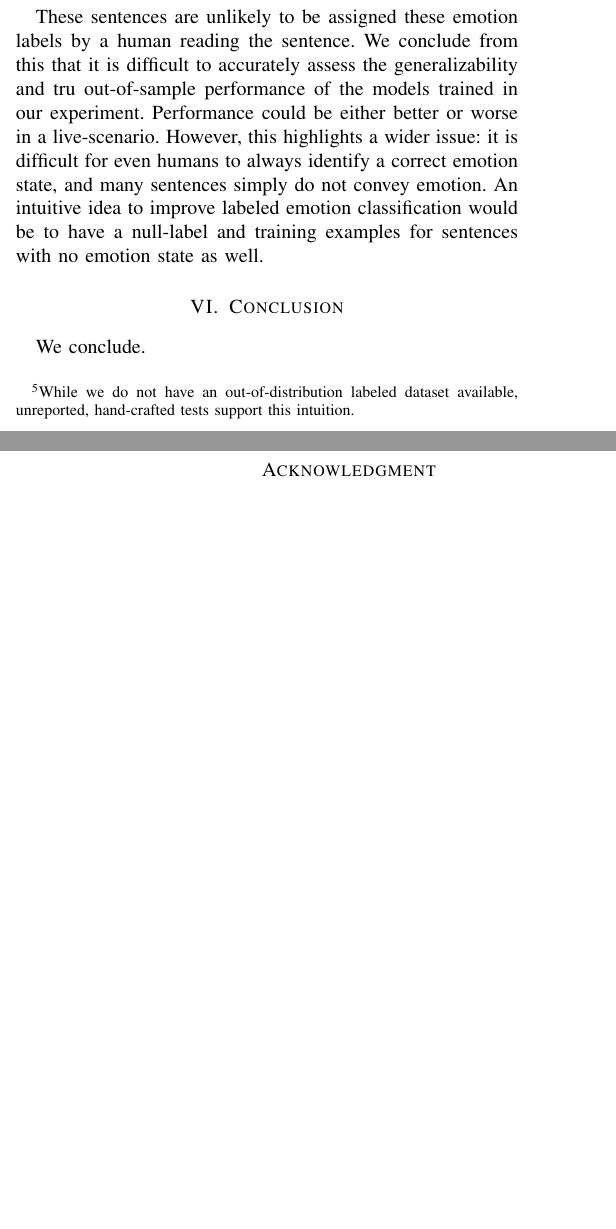
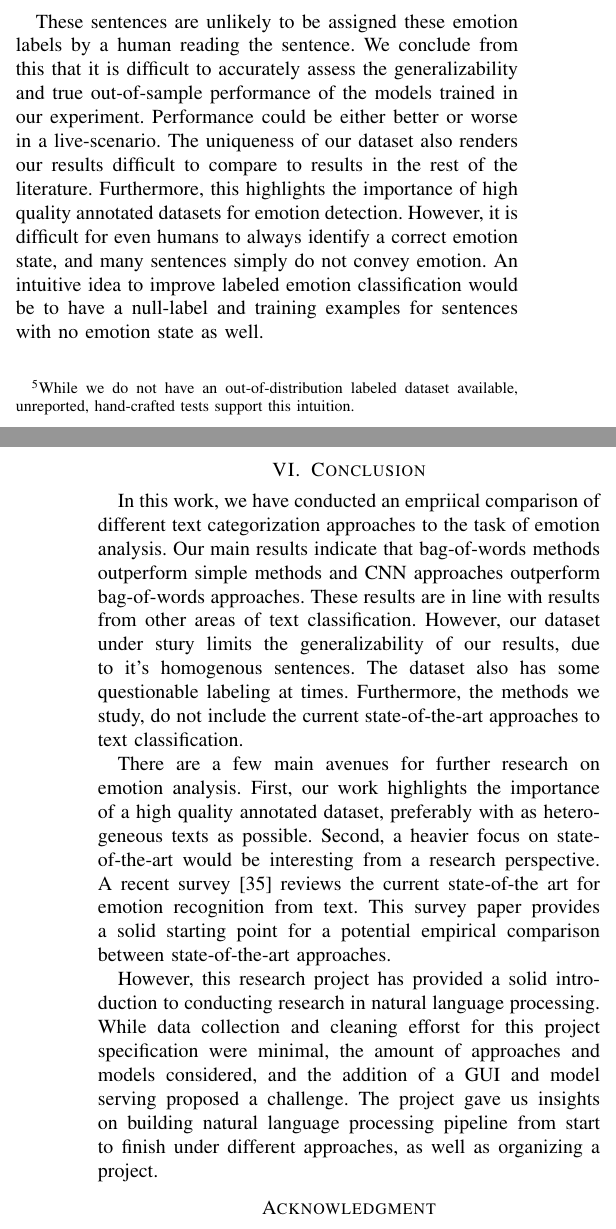
Before and after one commit to MeriemLil/NLP_Project, a LaTeX paper (nlp_paper/conference_101719.tex): two parts of the columns of pages 9 and 10 of 12, joined at a grey line, cut so that both start at the same text, the shorter picture padded with empty space. Compiled offline with pdfLaTeX; a missing font is replaced by an installed copy or a similar font; a LaTeX package or settings file that is missing is left out.

Commit message:
writing conclusion

```diff
--- a/nlp_paper/conference_101719.tex
+++ b/nlp_paper/conference_101719.tex
@@ -418,11 +418,15 @@ In terms of the generalizability of the results, it is important to note a few t
 \item i feel they are amazing unique people and i love them so very much, surprise
 \end{itemize}
 
-These sentences are unlikely to be assigned these emotion labels by a human reading the sentence. We conclude from this that it is difficult to accurately assess the generalizability and tru out-of-sample performance of the models trained in our experiment. Performance could be either better or worse in a live-scenario. However, this highlights a wider issue: it is difficult for even humans to always identify a correct emotion state, and many sentences simply do not convey emotion. An intuitive idea to improve labeled emotion classification would be to have a null-label and training examples for sentences with no emotion state as well.
-
+These sentences are unlikely to be assigned these emotion labels by a human reading the sentence. We conclude from this that it is difficult to accurately assess the generalizability and true out-of-sample performance of the models trained in our experiment. Performance could be either better or worse in a live-scenario. The uniqueness of our dataset also renders our results difficult to compare to results in the rest of the literature. Furthermore, this highlights the importance of high quality annotated datasets for emotion detection. However, it is difficult for even humans to always identify a correct emotion state, and many sentences simply do not convey emotion. An intuitive idea to improve labeled emotion classification would be to have a null-label and training examples for sentences with no emotion state as well.
 
 \section{Conclusion}
-We conclude.
+
+In this work, we have conducted an empriical comparison of different text categorization approaches to the task of emotion analysis. Our main results indicate that bag-of-words methods outperform simple methods and CNN approaches outperform bag-of-words approaches. These results are in line with results from other areas of text classification. However, our dataset under stury limits the generalizability of our results, due to it's homogenous sentences. The dataset also has some questionable labeling at times. Furthermore, the methods we study, do not include the current state-of-the-art approaches to text classification.
+
+There are a few main avenues for further research on emotion analysis. First, our work highlights the importance of a high quality annotated dataset, preferably with as heterogeneous texts as possible. Second, a heavier focus on state-of-the-art would be interesting from a research perspective. A recent survey \cite{alswaidan2020survey} reviews the current state-of-the art for emotion recognition from text. This survey paper provides a solid starting point for a potential empirical comparison between state-of-the-art approaches.
+
+However, this research project has provided a solid introduction to conducting research in natural language processing. While data collection and cleaning efforst for this project specification were minimal, the amount of approaches and models considered, and the addition of a GUI and model serving proposed a challenge. The project gave us insights on building natural language processing pipeline from start to finish under different approaches, as well as organizing a project.
 
 \section*{Acknowledgment}
 
```
Also changed, not shown: nlp_paper/paper.bib (+9 -1 lines), README.md, nlp_paper/conference_101719.pdf, nlp_paper/conference_101719.tex (2 more changed lines), 1 other file.
